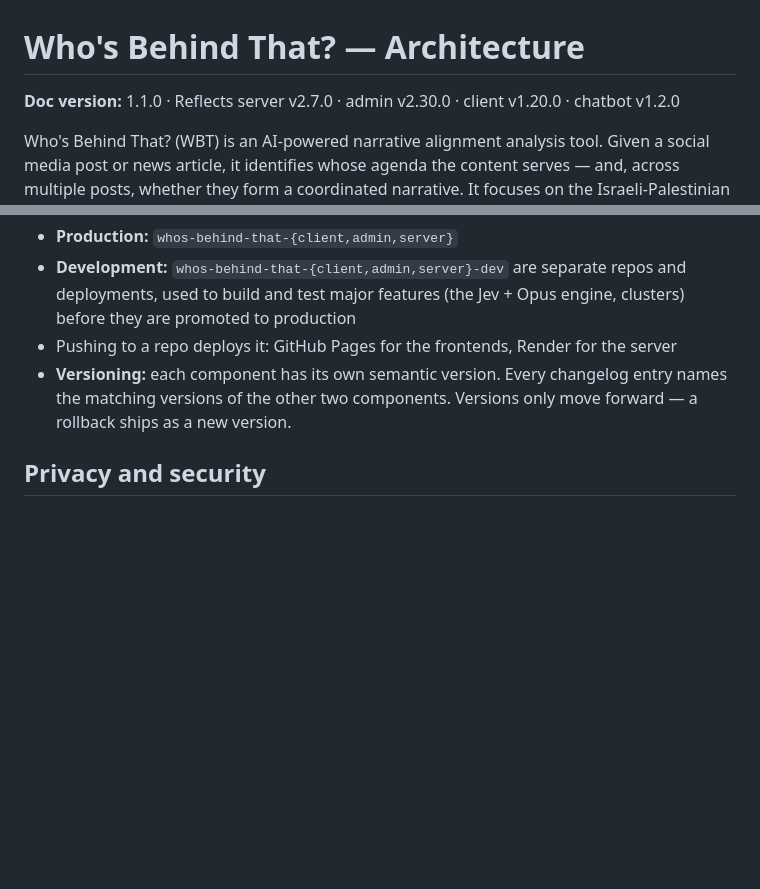
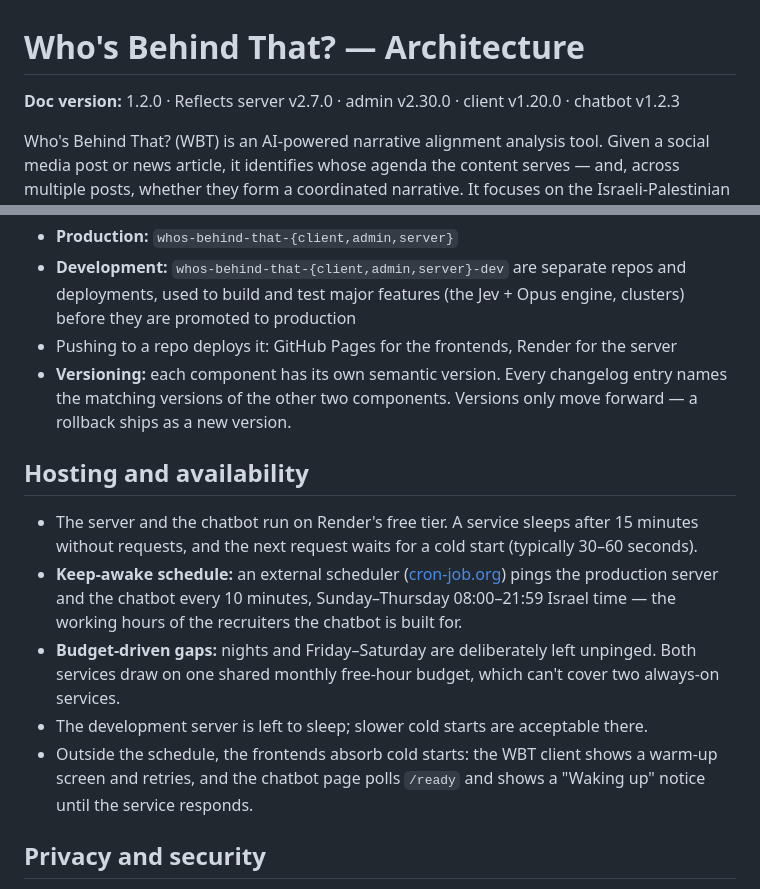
Before and after one commit to haimglikman/whos-behind-that-server, a Markdown page: docs/ARCHITECTURE.md, 2 parts joined by grey strips. Drawn GitHub-style; blank space fills up the shorter version.

```diff
--- a/docs/ARCHITECTURE.md
+++ b/docs/ARCHITECTURE.md
@@ -1,6 +1,6 @@
 # Who's Behind That? — Architecture
 
-**Doc version:** 1.1.0 · Reflects server v2.7.0 · admin v2.30.0 · client v1.20.0 · chatbot v1.2.0
+**Doc version:** 1.2.0 · Reflects server v2.7.0 · admin v2.30.0 · client v1.20.0 · chatbot v1.2.3
 
 Who's Behind That? (WBT) is an AI-powered narrative alignment analysis tool. Given a social media post or news article, it identifies whose agenda the content serves — and, across multiple posts, whether they form a coordinated narrative. It focuses on the Israeli-Palestinian conflict and Israeli domestic politics, and is designed and built by a single developer.
 
@@ -106,6 +106,14 @@ Schema changes are additive and apply automatically on startup.
 - Pushing to a repo deploys it: GitHub Pages for the frontends, Render for the server
 - **Versioning:** each component has its own semantic version. Every changelog entry names the matching versions of the other two components. Versions only move forward — a rollback ships as a new version.
 
+## Hosting and availability
+
+- The server and the chatbot run on Render's free tier. A service sleeps after 15 minutes without requests, and the next request waits for a cold start (typically 30–60 seconds).
+- **Keep-awake schedule:** an external scheduler ([cron-job.org](https://cron-job.org)) pings the production server and the chatbot every 10 minutes, Sunday–Thursday 08:00–21:59 Israel time — the working hours of the recruiters the chatbot is built for.
+- **Budget-driven gaps:** nights and Friday–Saturday are deliberately left unpinged. Both services draw on one shared monthly free-hour budget, which can't cover two always-on services.
+- The development server is left to sleep; slower cold starts are acceptable there.
+- Outside the schedule, the frontends absorb cold starts: the WBT client shows a warm-up screen and retries, and the chatbot page polls `/ready` and shows a "Waking up" notice until the service responds.
+
 ## Privacy and security
 
 - No login and no cookies; an anonymous device ID lives in local storage and is hashed server-side.
```
